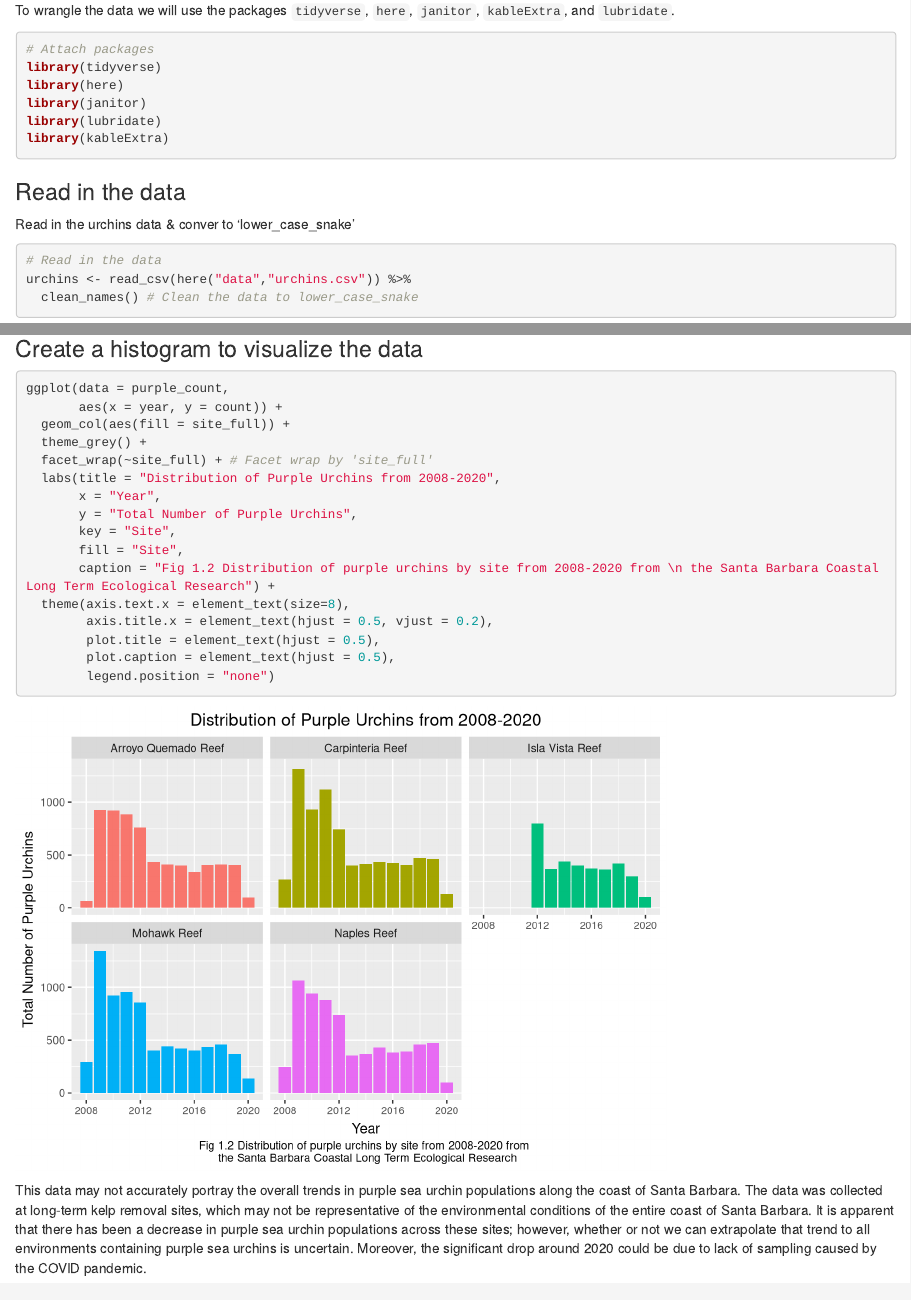
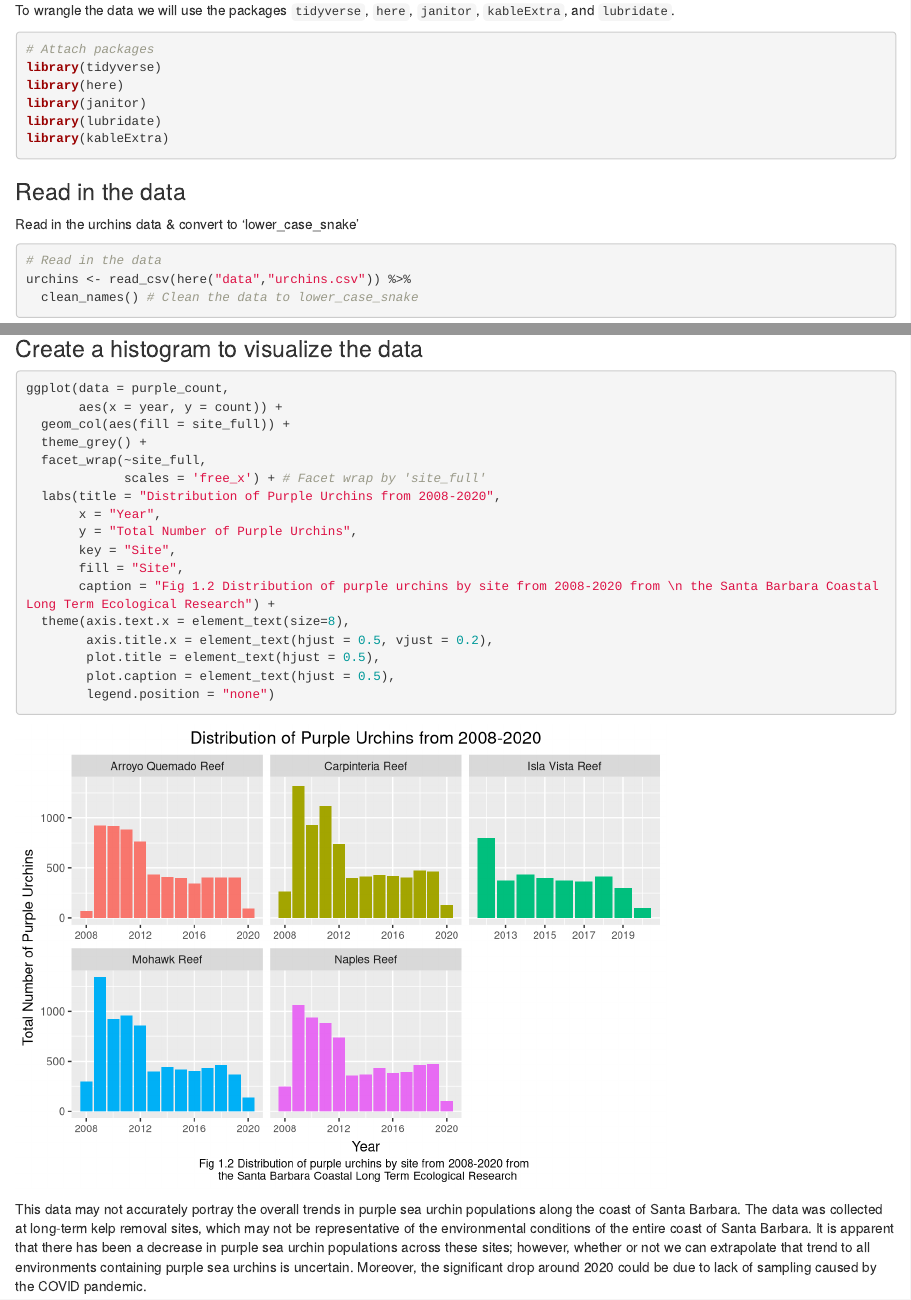
Before and after one commit to maggartt/a3-task3-task4-tm, an R Markdown document (code/a3_task3_trevor_maggart.Rmd): the page in a window 1100 px wide, from 470 px down, and a second part further down, joined at a grey line. Rendered offline with R 4.5, knitr and Pandoc, with nearby package versions; column names are cleaned by a stand-in for the janitor package.

Commit message:
finished

````diff
--- a/code/a3_task3_trevor_maggart.Rmd
+++ b/code/a3_task3_trevor_maggart.Rmd
@@ -34,7 +34,7 @@ library(kableExtra)
 
 ### Read in the data
 
-Read in the urchins data & conver to 'lower_case_snake'
+Read in the urchins data & convert to 'lower_case_snake'
 
 ```{r}
 # Read in the data
@@ -149,7 +149,8 @@ ggplot(data = purple_count,
        aes(x = year, y = count)) +
   geom_col(aes(fill = site_full)) +
   theme_grey() +
-  facet_wrap(~site_full) + # Facet wrap by 'site_full'
+  facet_wrap(~site_full,
+             scales = 'free_x') + # Facet wrap by 'site_full'
   labs(title = "Distribution of Purple Urchins from 2008-2020",
        x = "Year",
        y = "Total Number of Purple Urchins",
````
